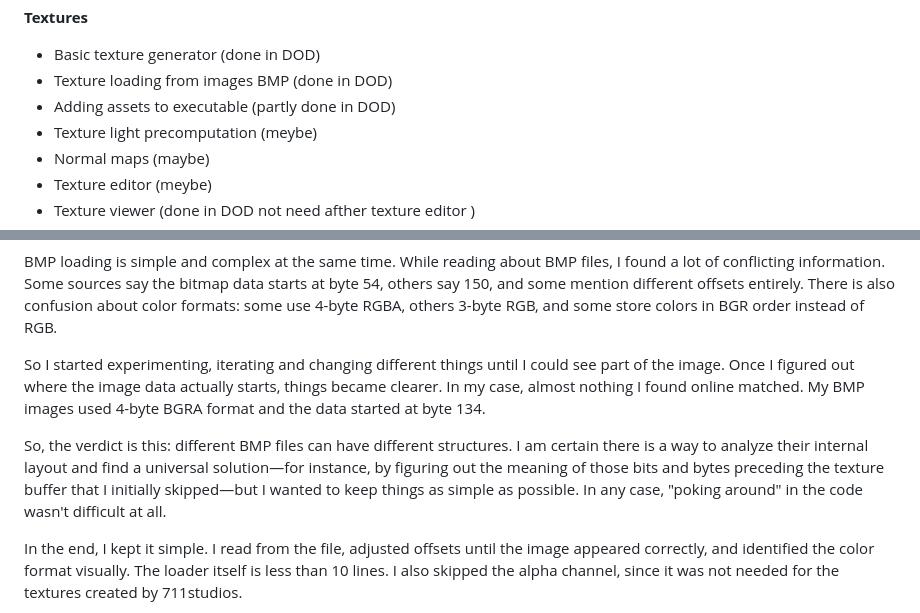
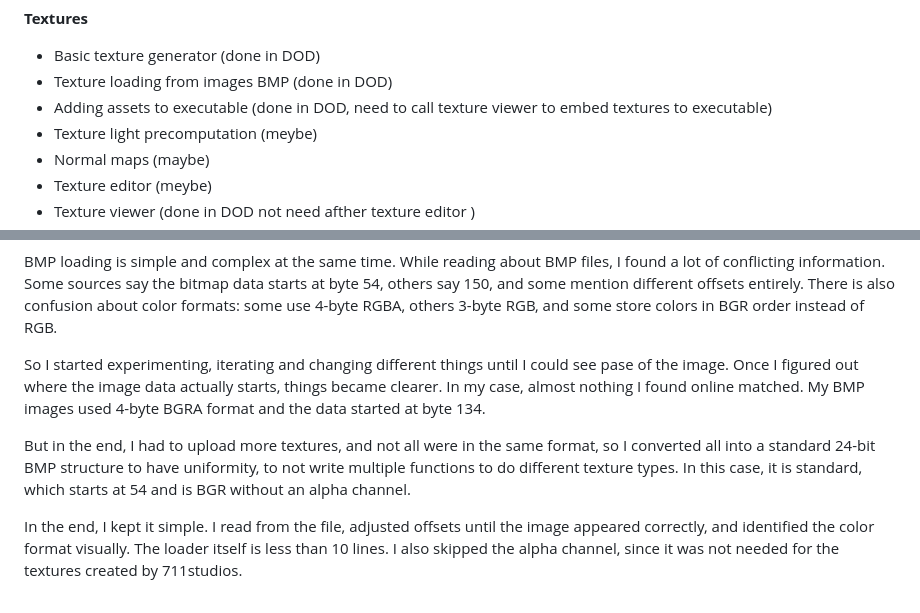
Before and after one commit to rafobitro/2_5d_CodeOrganizationPracticeEngine, a Markdown page: README.md, 2 parts joined by grey strips. Drawn GitHub-style.

Commit message:
Clarify asset embedding and BMP loading in README

```diff
--- a/README.md
+++ b/README.md
@@ -55,7 +55,7 @@ Optimization Readiness – which is easier to optimize later using SIMD and mult
 
 * Basic texture generator (done in DOD)
 * Texture loading from images BMP  (done in DOD)
-* Adding assets to executable (partly done in DOD)
+* Adding assets to executable (done in DOD, need to call texture viewer to embed textures to executable)
 * Texture light precomputation (meybe)
 * Normal maps (maybe)
 * Texture editor (meybe)
@@ -176,9 +176,9 @@ game UI is overlay on top of the game renderer and it is working by modiflying p
 
 BMP loading is simple and complex at the same time. While reading about BMP files, I found a lot of conflicting information. Some sources say the bitmap data starts at byte 54, others say 150, and some mention different offsets entirely. There is also confusion about color formats: some use 4-byte RGBA, others 3-byte RGB, and some store colors in BGR order instead of RGB.
 
-So I started experimenting, iterating and changing different things until I could see part of the image. Once I figured out where the image data actually starts, things became clearer. In my case, almost nothing I found online matched. My BMP images used 4-byte BGRA format and the data started at byte 134.
+So I started experimenting, iterating and changing different things until I could see pase of the image. Once I figured out where the image data actually starts, things became clearer. In my case, almost nothing I found online matched. My BMP images used 4-byte BGRA format and the data started at byte 134.
 
-So, the verdict is this: different BMP files can have different structures. I am certain there is a way to analyze their internal layout and find a universal solution—for instance, by figuring out the meaning of those bits and bytes preceding the texture buffer that I initially skipped—but I wanted to keep things as simple as possible. In any case, "poking around" in the code wasn't difficult at all.
+But in the end, I had to upload more textures, and not all were in the same format, so I converted all into a standard 24-bit BMP structure to have uniformity, to not write multiple functions to do different texture types. In this case, it is standard, which starts at 54 and is BGR without an alpha channel.
 
 In the end, I kept it simple. I read from the file, adjusted offsets until the image appeared correctly, and identified the color format visually. The loader itself is less than 10 lines. I also skipped the alpha channel, since it was not needed for the textures created by 711studios.
 
```
